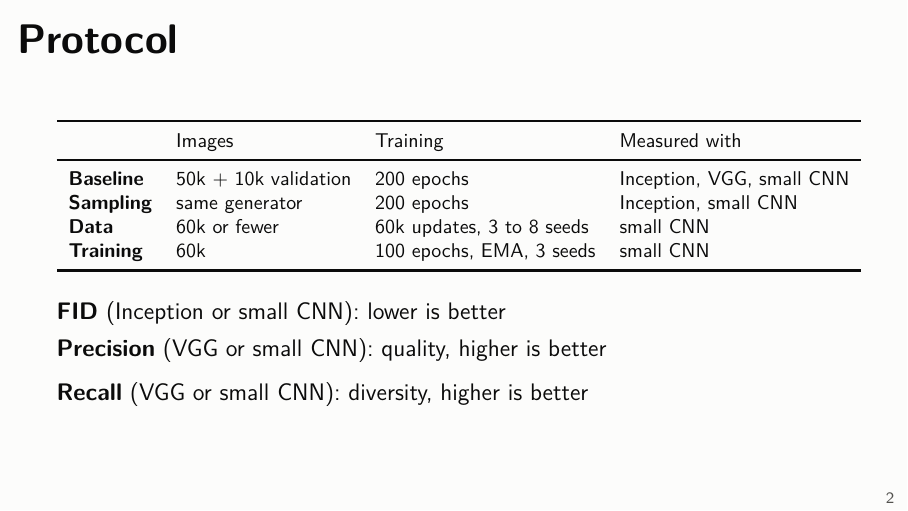
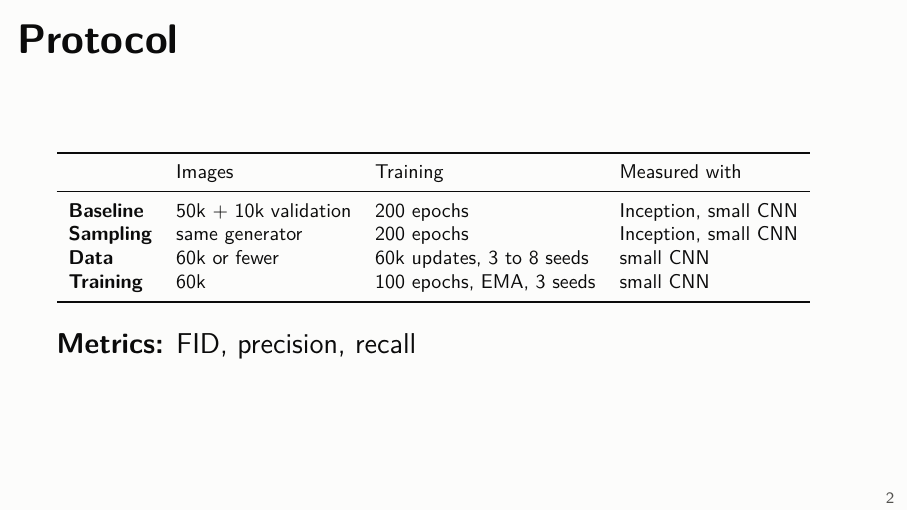
Before and after one commit to quentinRevillon/fixed-generator-gan-mnist, LaTeX slides (slides/comparaison.tex): page 3 of 19. Compiled offline with pdfLaTeX.

Commit message:
Slides: list the metrics without VGG

```diff
--- a/slides/comparaison.tex
+++ b/slides/comparaison.tex
@@ -55,7 +55,7 @@
     \toprule
     & Images & Training & Measured with \\
     \midrule
-    \textbf{Baseline} & 50k + 10k validation & 200 epochs & Inception, VGG, small CNN \\
+    \textbf{Baseline} & 50k + 10k validation & 200 epochs & Inception, small CNN \\
     \textbf{Sampling} & same generator & 200 epochs & Inception, small CNN \\
     \textbf{Data} & 60k or fewer & 60k updates, 3 to 8 seeds & small CNN \\
     \textbf{Training} & 60k & 100 epochs, EMA, 3 seeds & small CNN \\
@@ -63,10 +63,7 @@
   \end{tabular}}
 
   \vspace{1em}
-  {\small
-  \textbf{FID} (Inception or small CNN): lower is better\\[0.4em]
-  \textbf{Precision} (VGG or small CNN): quality, higher is better\\[0.4em]
-  \textbf{Recall} (VGG or small CNN): diversity, higher is better}
+  \textbf{Metrics:} FID, precision, recall
 \end{frame}
 
 \begin{frame}{Baseline}
```
Also changed, not shown: slides/slides.pdf.
